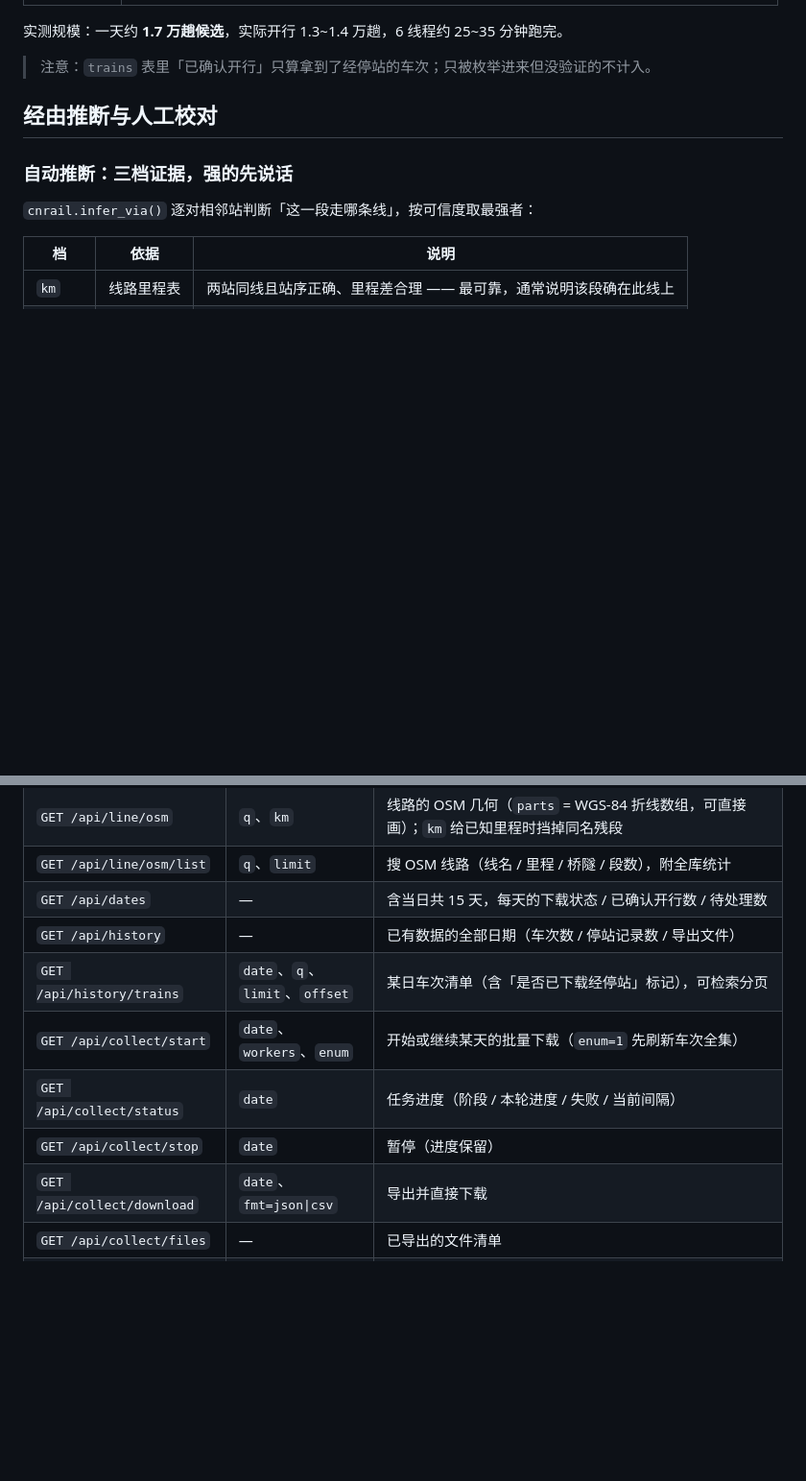
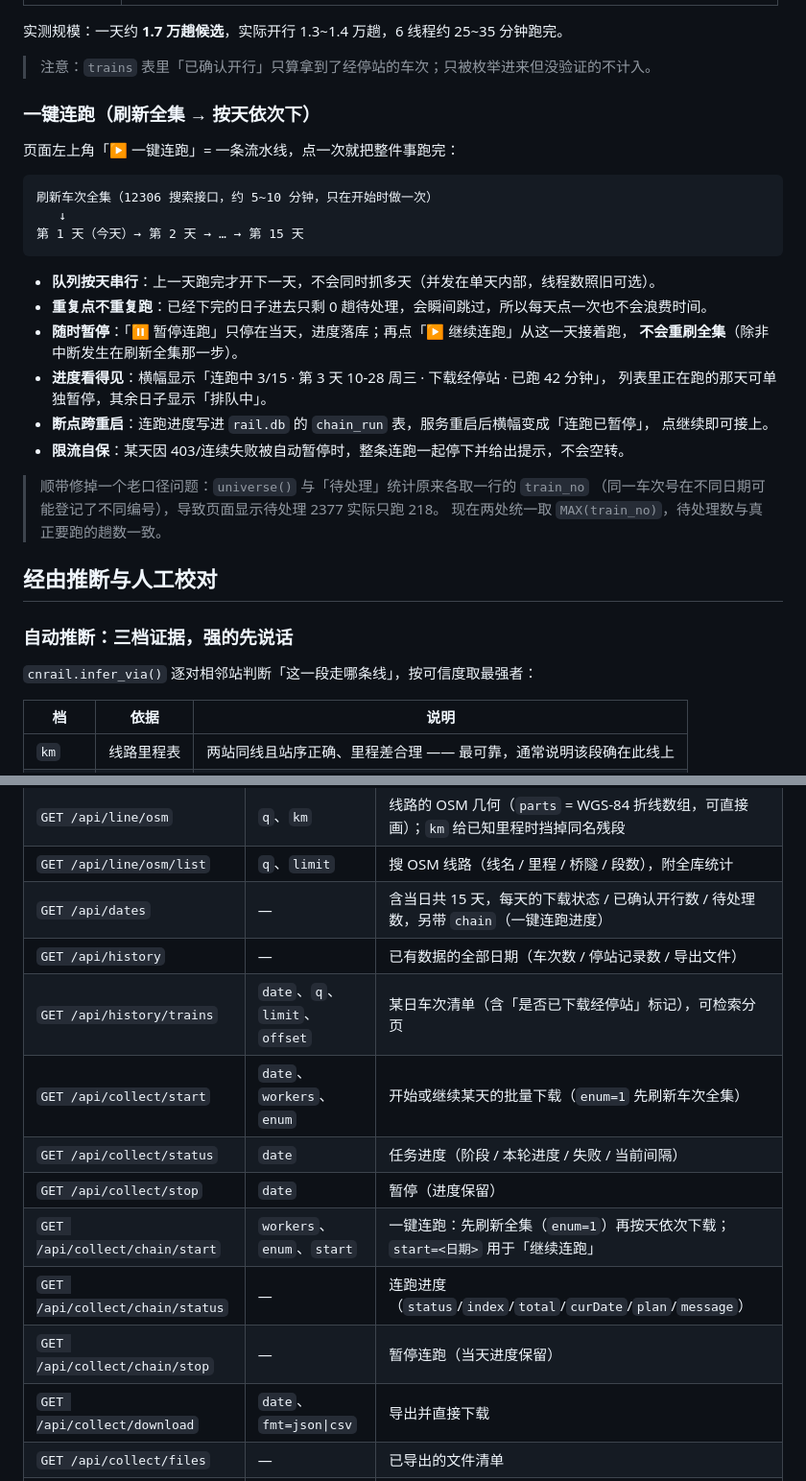
Before and after one commit to who7who8who9/railcn-webapp, a Markdown page: webapp/README.md, 2 parts joined by grey strips. Shown at 96% size. Drawn GitHub-style; blank space fills up the shorter version.

````diff
--- a/webapp/README.md
+++ b/webapp/README.md
@@ -141,6 +141,30 @@ G1 北京南→上海虹桥 因此从「直线 1176 km」修正为 **1318 km**
 实测规模：一天约 **1.7 万趟候选**，实际开行 1.3~1.4 万趟，6 线程约 25~35 分钟跑完。
 
 > 注意：`trains` 表里「已确认开行」只算拿到了经停站的车次；只被枚举进来但没验证的不计入。
+
+### 一键连跑（刷新全集 → 按天依次下）
+
+页面左上角「▶ 一键连跑」= 一条流水线，点一次就把整件事跑完：
+
+```
+刷新车次全集（12306 搜索接口，约 5~10 分钟，只在开始时做一次）
+   ↓
+第 1 天（今天）→ 第 2 天 → … → 第 15 天
+```
+
+- **队列按天串行**：上一天跑完才开下一天，不会同时抓多天（并发在单天内部，线程数照旧可选）。
+- **重复点不重复跑**：已经下完的日子进去只剩 0 趟待处理，会瞬间跳过，所以每天点一次也不会浪费时间。
+- **随时暂停**：「⏸ 暂停连跑」只停在当天，进度落库；再点「▶ 继续连跑」从这一天接着跑，
+  **不会重刷全集**（除非中断发生在刷新全集那一步）。
+- **进度看得见**：横幅显示「连跑中 3/15 · 第 3 天 10-28 周三 · 下载经停站 · 已跑 42 分钟」，
+  列表里正在跑的那天可单独暂停，其余日子显示「排队中」。
+- **断点跨重启**：连跑进度写进 `rail.db` 的 `chain_run` 表，服务重启后横幅变成「连跑已暂停」，
+  点继续即可接上。
+- **限流自保**：某天因 403/连续失败被自动暂停时，整条连跑一起停下并给出提示，不会空转。
+
+> 顺带修掉一个老口径问题：`universe()` 与「待处理」统计原来各取一行的 `train_no`
+> （同一车次号在不同日期可能登记了不同编号），导致页面显示待处理 2377 实际只跑 218。
+> 现在两处统一取 `MAX(train_no)`，待处理数与真正要跑的趟数一致。
 
 ## 经由推断与人工校对
 
@@ -356,12 +380,15 @@ python scripts\import_crtrain.py     :: 归集成 data\crtrain\lines.json + geom
 | `GET /api/line` | `q` | 线路详情（有序站点 + 累计里程 + 坐标，可直接画线）；另带 `kmBase`（档案原值）、`segKm`（各段生效里程，不详为 `null`）、`override`、`osm`（OSM 线名 / 几何里程 / 桥隧） |
 | `GET /api/line/osm` | `q`、`km` | 线路的 OSM 几何（`parts` = WGS-84 折线数组，可直接画）；`km` 给已知里程时挡掉同名残段 |
 | `GET /api/line/osm/list` | `q`、`limit` | 搜 OSM 线路（线名 / 里程 / 桥隧 / 段数），附全库统计 |
-| `GET /api/dates` | — | 含当日共 15 天，每天的下载状态 / 已确认开行数 / 待处理数 |
+| `GET /api/dates` | — | 含当日共 15 天，每天的下载状态 / 已确认开行数 / 待处理数，另带 `chain`（一键连跑进度） |
 | `GET /api/history` | — | 已有数据的全部日期（车次数 / 停站记录数 / 导出文件） |
 | `GET /api/history/trains` | `date`、`q`、`limit`、`offset` | 某日车次清单（含「是否已下载经停站」标记），可检索分页 |
 | `GET /api/collect/start` | `date`、`workers`、`enum` | 开始或继续某天的批量下载（`enum=1` 先刷新车次全集） |
 | `GET /api/collect/status` | `date` | 任务进度（阶段 / 本轮进度 / 失败 / 当前间隔） |
 | `GET /api/collect/stop` | `date` | 暂停（进度保留） |
+| `GET /api/collect/chain/start` | `workers`、`enum`、`start` | 一键连跑：先刷新全集（`enum=1`）再按天依次下载；`start=<日期>` 用于「继续连跑」 |
+| `GET /api/collect/chain/status` | — | 连跑进度（`status`/`index`/`total`/`curDate`/`plan`/`message`） |
+| `GET /api/collect/chain/stop` | — | 暂停连跑（当天进度保留） |
 | `GET /api/collect/download` | `date`、`fmt=json\|csv` | 导出并直接下载 |
 | `GET /api/collect/files` | — | 已导出的文件清单 |
 | `GET /api/curate/stats` | — | 校对统计（待补全 / 经由 / 里程 / 坐标 / 已校正）+ 扫描进度 |
````
Also changed, not shown: docs/dl-chain-idle.png (added), docs/dl-chain-paused.png (added), docs/dl-chain-running.png (added), 6 other files.
